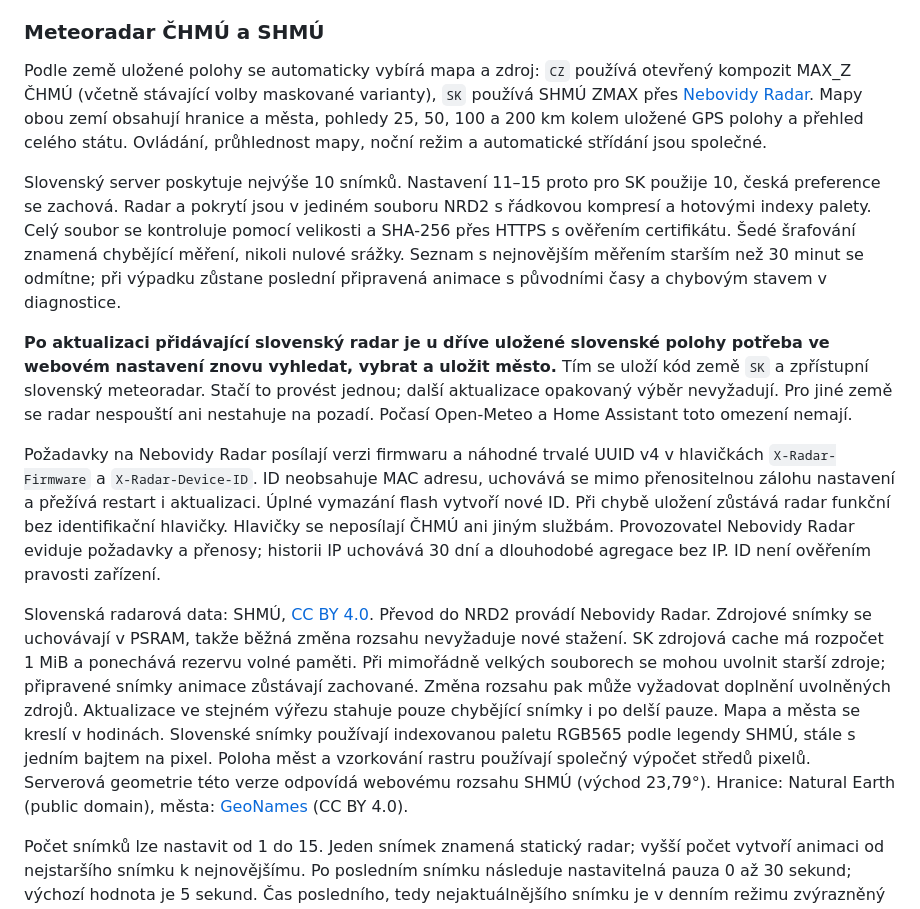
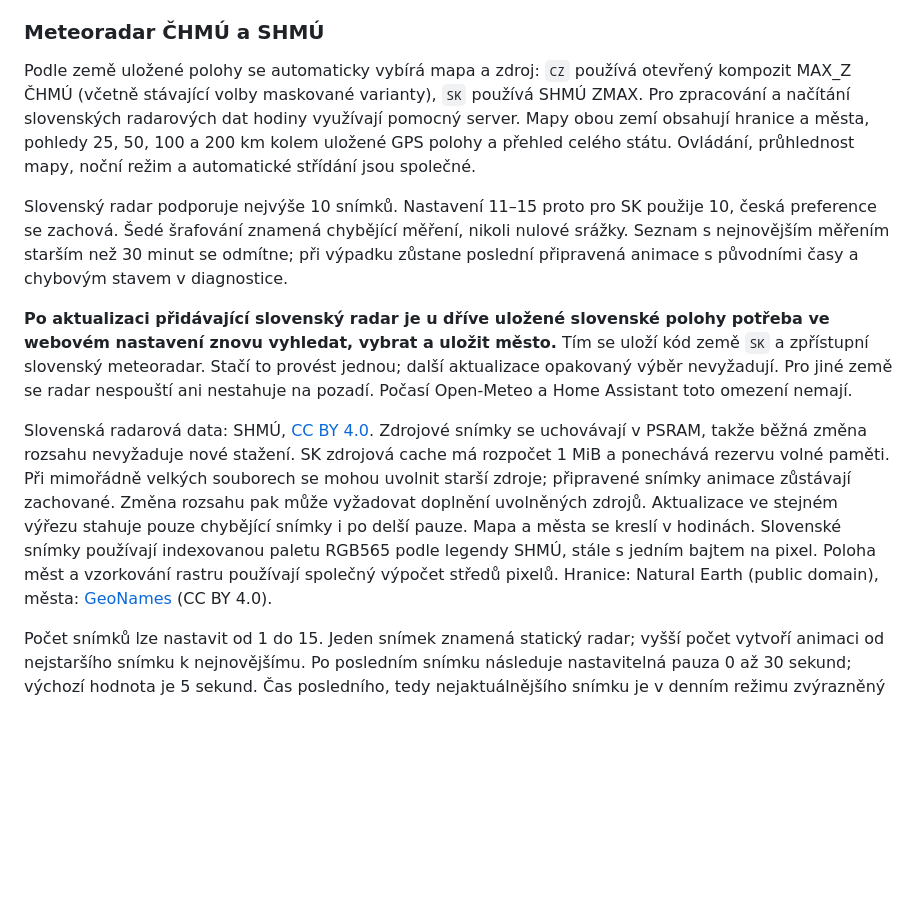
Before and after one commit to CooLajz/waveshare-hodiny, a Markdown page: README.md, the part around the change. GitHub-like rendering; blank space fills up the shorter version.

```diff
--- a/README.md
+++ b/README.md
@@ -366,15 +366,14 @@ přechodem dokončí, takže jeho nastavená doba je minimum.
 
 Podle země uložené polohy se automaticky vybírá mapa a zdroj: `CZ` používá
 otevřený kompozit MAX_Z ČHMÚ (včetně stávající volby maskované varianty), `SK`
-používá SHMÚ ZMAX přes [Nebovidy Radar](https://radar.nebovidy.cz:18443/).
+používá SHMÚ ZMAX. Pro zpracování a načítání slovenských radarových dat
+hodiny využívají pomocný server.
 Mapy obou zemí obsahují hranice a města, pohledy 25, 50, 100 a 200 km kolem
 uložené GPS polohy a přehled celého státu. Ovládání, průhlednost mapy,
 noční režim a automatické střídání jsou společné.
 
-Slovenský server poskytuje nejvýše 10 snímků. Nastavení 11–15 proto pro SK
-použije 10, česká preference se zachová. Radar a pokrytí jsou v jediném souboru
-NRD2 s řádkovou kompresí a hotovými indexy palety. Celý soubor se kontroluje
-pomocí velikosti a SHA-256 přes HTTPS s ověřením certifikátu. Šedé šrafování
+Slovenský radar podporuje nejvýše 10 snímků. Nastavení 11–15 proto pro SK
+použije 10, česká preference se zachová. Šedé šrafování
 znamená chybějící měření, nikoli nulové srážky. Seznam s nejnovějším měřením
 starším než 30 minut se odmítne; při výpadku zůstane poslední připravená
 animace s původními časy a chybovým stavem v diagnostice.
@@ -385,16 +384,8 @@ Tím se uloží kód země `SK` a zpřístupní slovenský meteoradar. Stačí t
 jednou; další aktualizace opakovaný výběr nevyžadují. Pro jiné země se radar nespouští ani nestahuje na pozadí.
 Počasí Open-Meteo a Home Assistant toto omezení nemají.
 
-Požadavky na Nebovidy Radar posílají verzi firmwaru a náhodné trvalé UUID v4
-v hlavičkách `X-Radar-Firmware` a `X-Radar-Device-ID`. ID neobsahuje MAC adresu,
-uchovává se mimo přenositelnou zálohu nastavení a přežívá restart i aktualizaci.
-Úplné vymazání flash vytvoří nové ID. Při chybě uložení zůstává radar funkční
-bez identifikační hlavičky. Hlavičky se neposílají ČHMÚ ani jiným službám.
-Provozovatel Nebovidy Radar eviduje požadavky a přenosy; historii IP uchovává
-30 dní a dlouhodobé agregace bez IP. ID není ověřením pravosti zařízení.
-
 Slovenská radarová data: SHMÚ, [CC BY 4.0](https://opendata.shmu.sk/README.txt).
-Převod do NRD2 provádí Nebovidy Radar. Zdrojové snímky se uchovávají v PSRAM,
+Zdrojové snímky se uchovávají v PSRAM,
 takže běžná změna rozsahu nevyžaduje nové stažení. SK zdrojová cache má rozpočet
 1 MiB a ponechává rezervu volné paměti. Při mimořádně velkých souborech se mohou
 uvolnit starší zdroje; připravené snímky animace zůstávají zachované. Změna rozsahu
@@ -402,7 +393,7 @@ pak může vyžadovat doplnění uvolněných zdrojů. Aktualizace ve stejném v
 stahuje pouze chybějící snímky i po delší pauze. Mapa a města se kreslí v hodinách. Slovenské snímky používají indexovanou
 paletu RGB565 podle legendy SHMÚ, stále s jedním bajtem na pixel. Poloha
 měst a vzorkování rastru používají společný výpočet středů pixelů.
-Serverová geometrie této verze odpovídá webovému rozsahu SHMÚ (východ 23,79°). Hranice: Natural Earth (public domain),
+Hranice: Natural Earth (public domain),
 města: [GeoNames](https://www.geonames.org/) (CC BY 4.0).
 
 Počet snímků lze nastavit od 1 do 15. Jeden snímek znamená statický radar;
```
Also changed, not shown: README.en.md (+7 -17 lines).
